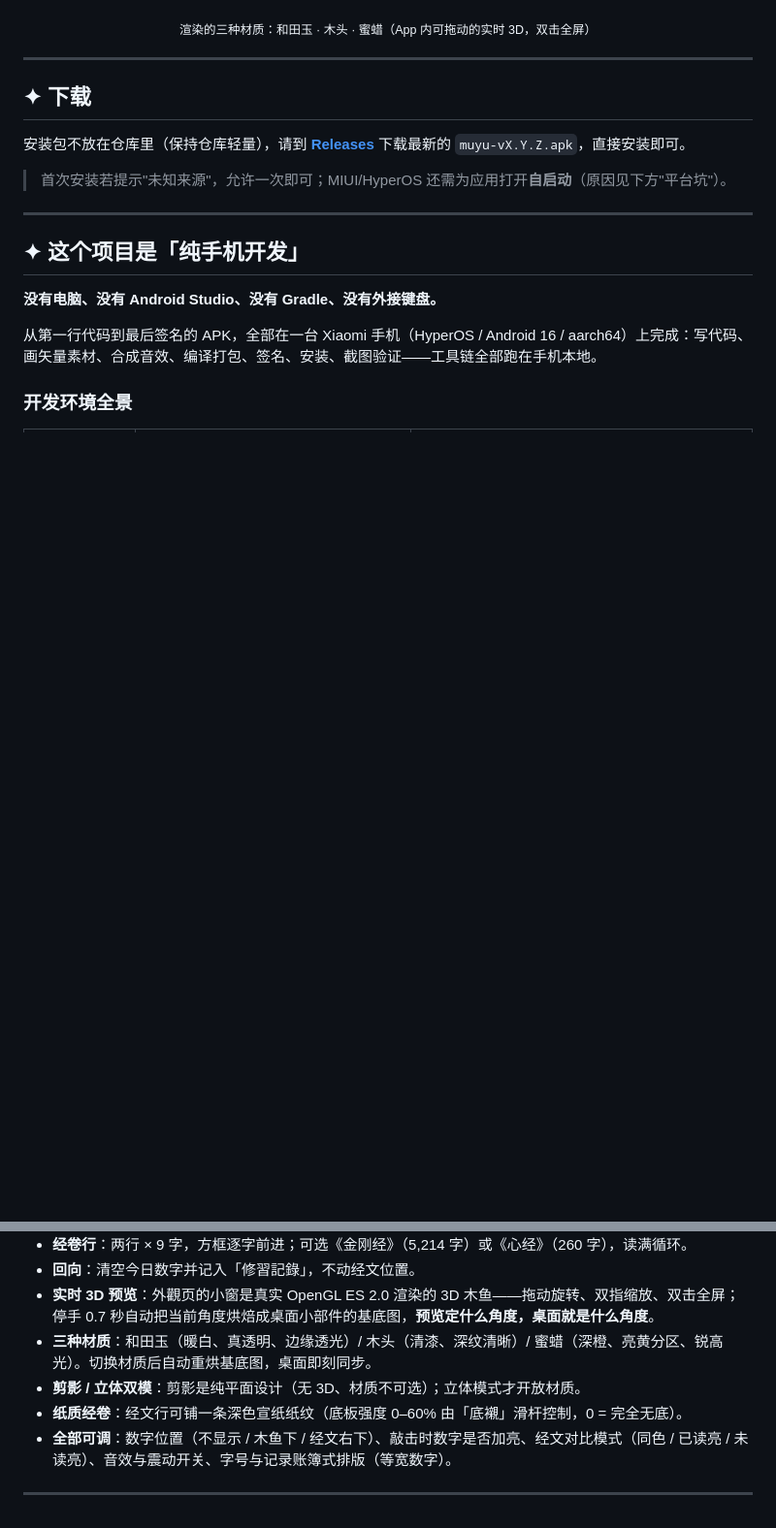
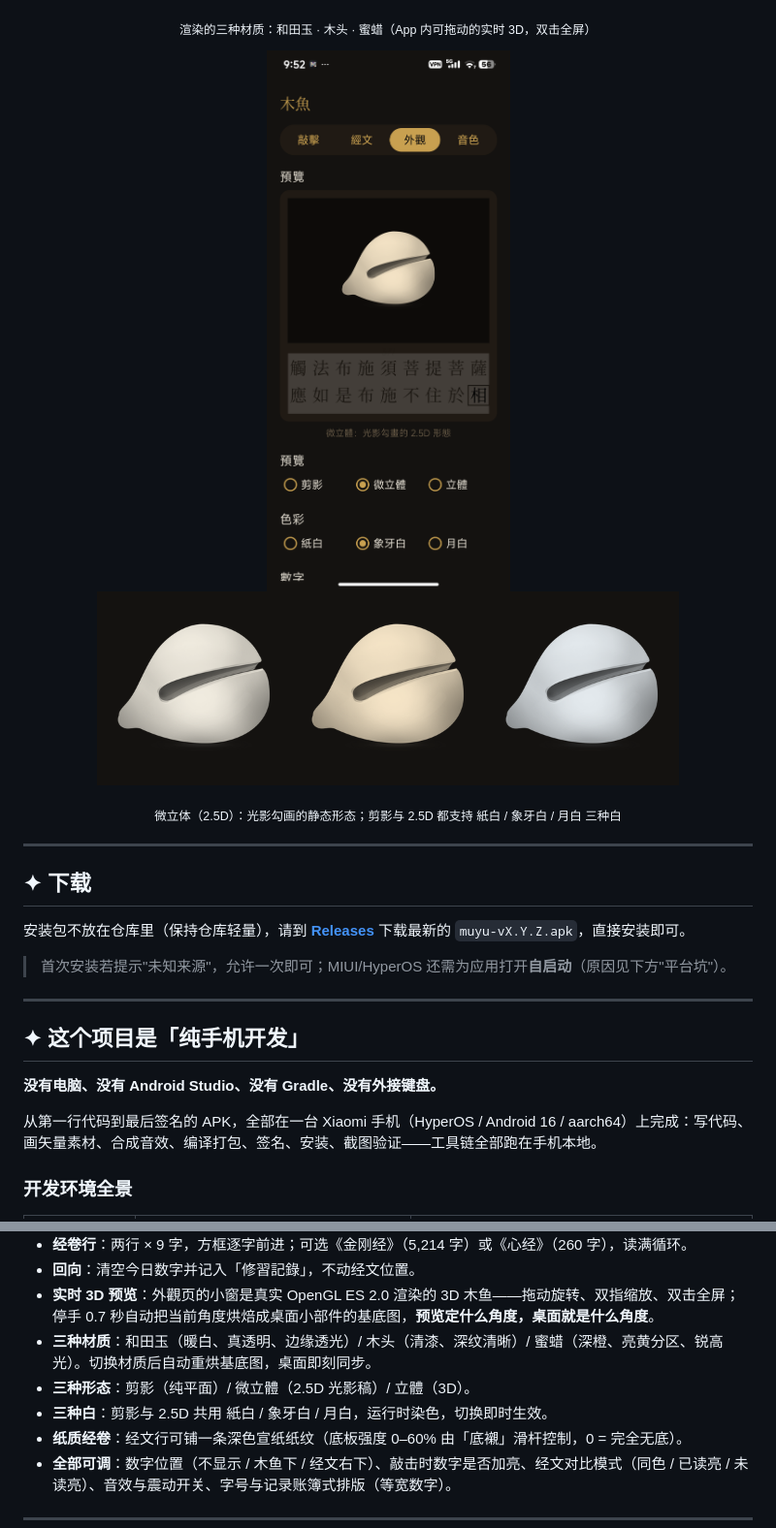
Before and after one commit to wang1st/muyu, a Markdown page: README.md, 2 parts joined by grey strips. Shown at 97% size. GitHub-like rendering; pictures changed too: docs/preview-25d.png (added), docs/preview-whites.png (added); blank space fills up the shorter version.

Commit message:
v1.6：2.5D 微立体 + 三种白
- 三种形态：剪影 / 微立體(2.5D) / 立體(3D)
- 2.5D 取自 V9 和田玉矢量稿，保留口内纵深与厚度切口
- 剪影与 2.5D 支持 紙白/象牙白/月白，运行时染色
- README、RELEASE_NOTES、预览图更新

```diff
--- a/README.md
+++ b/README.md
@@ -21,6 +21,13 @@
 </p>
 
 <p align="center"><sub>渲染的三种材质：和田玉 · 木头 · 蜜蜡（App 内可拖动的实时 3D，双击全屏）</sub></p>
+
+<p align="center">
+  <img src="docs/preview-25d.png" width="266" alt="微立体 2.5D" />
+  <img src="docs/preview-whites.png" width="600" alt="三种白" />
+</p>
+
+<p align="center"><sub>微立体（2.5D）：光影勾画的静态形态；剪影与 2.5D 都支持 紙白 / 象牙白 / 月白 三种白</sub></p>
 
 ---
 
@@ -88,7 +95,8 @@
 - **回向**：清空今日数字并记入「修習記錄」，不动经文位置。
 - **实时 3D 预览**：外觀页的小窗是真实 OpenGL ES 2.0 渲染的 3D 木鱼——拖动旋转、双指缩放、双击全屏；停手 0.7 秒自动把当前角度烘焙成桌面小部件的基底图，**预览定什么角度，桌面就是什么角度**。
 - **三种材质**：和田玉（暖白、真透明、边缘透光）/ 木头（清漆、深纹清晰）/ 蜜蜡（深橙、亮黄分区、锐高光）。切换材质后自动重烘基底图，桌面即刻同步。
-- **剪影 / 立体双模**：剪影是纯平面设计（无 3D、材质不可选）；立体模式才开放材质。
+- **三种形态**：剪影（纯平面）/ 微立體（2.5D 光影稿）/ 立體（3D）。
+- **三种白**：剪影与 2.5D 共用 紙白 / 象牙白 / 月白，运行时染色，切换即时生效。
 - **纸质经卷**：经文行可铺一条深色宣纸纸纹（底板强度 0–60% 由「底襯」滑杆控制，0 = 完全无底）。
 - **全部可调**：数字位置（不显示 / 木鱼下 / 经文右下）、敲击时数字是否加亮、经文对比模式（同色 / 已读亮 / 未读亮）、音效与震动开关、字号与记录账簿式排版（等宽数字）。
 
```
Also changed, not shown: other parts of README.md (+2 -0 lines), RELEASE_NOTES.md (+21 -0 lines), 1 other file.
